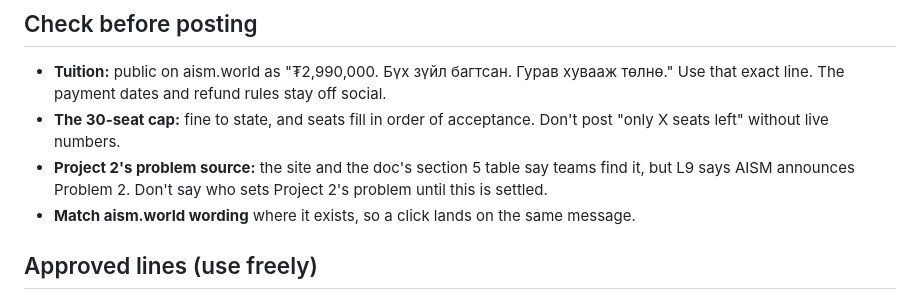
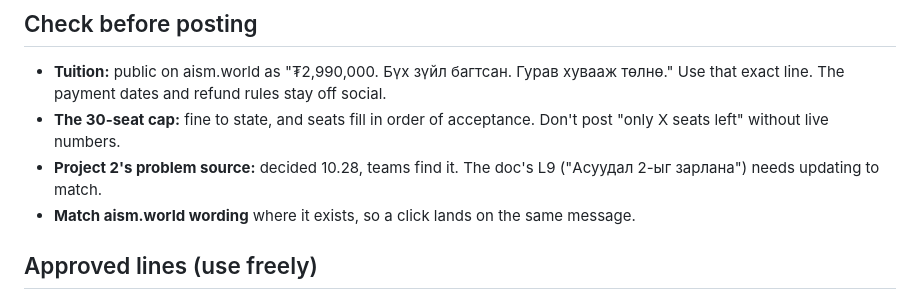
Before and after one commit to bolderdenebttr-del/bootcamp, a Markdown page: aism-social/guardrails.md, the part around the change. GitHub-like rendering.

```diff
--- a/aism-social/guardrails.md
+++ b/aism-social/guardrails.md
@@ -41,8 +41,7 @@ Images can't be edited after posting, so they carry only settled facts. Captions
 - **Tuition:** public on aism.world as "₮2,990,000. Бүх зүйл багтсан. Гурав хувааж төлнө." Use that exact line.
   The payment dates and refund rules stay off social.
 - **The 30-seat cap:** fine to state, and seats fill in order of acceptance. Don't post "only X seats left" without live numbers.
-- **Project 2's problem source:** the site and the doc's section 5 table say teams find it, but L9 says AISM announces Problem 2.
-  Don't say who sets Project 2's problem until this is settled.
+- **Project 2's problem source:** decided 10.28, teams find it. The doc's L9 ("Асуудал 2-ыг зарлана") needs updating to match.
 - **Match aism.world wording** where it exists, so a click lands on the same message.
 
 ## Approved lines (use freely)
```
Also changed, not shown: aism-social/program-brief.md (+4 -4 lines), 1 other file.
